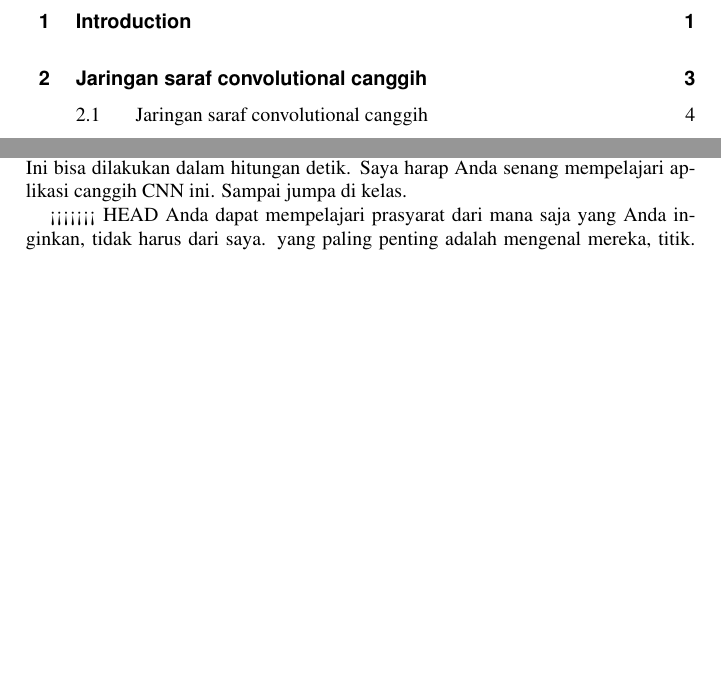
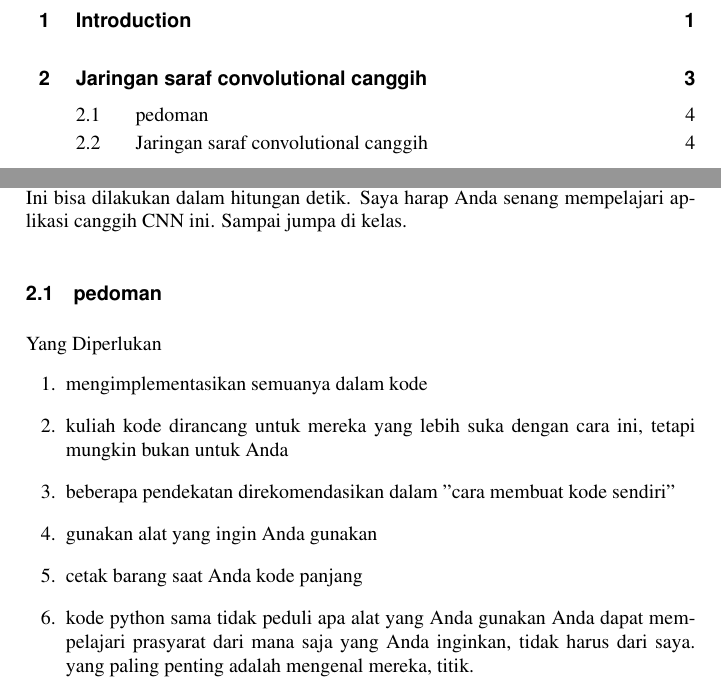
Before and after one commit to BukuInformatika/DeepLearningComputerVision, a LaTeX thesis (main.tex, which reads chapters/introduction.tex): two parts of pages 10 and 35 of 46 before the commit and two parts of pages 10 and 35 of 48 after it, joined at a grey line, cut so that both start at the same text, the shorter picture padded with empty space. Compiled offline with pdfLaTeX.

Commit message:
menambah paragraf

```diff
--- a/chapters/introduction.tex
+++ b/chapters/introduction.tex
@@ -37,9 +37,18 @@ Ini bisa dilakukan dalam hitungan detik.
 Saya harap Anda senang mempelajari aplikasi canggih CNN ini.
 Sampai jumpa di kelas.
 
-<<<<<<< HEAD
+\section{pedoman}
+Yang Diperlukan
+\begin{enumerate}
+\item mengimplementasikan semuanya dalam kode
+\item kuliah kode dirancang untuk mereka yang lebih suka dengan cara ini, tetapi mungkin bukan untuk Anda
+\item beberapa pendekatan direkomendasikan dalam "cara membuat kode sendiri"
+\item gunakan alat yang ingin Anda gunakan
+\item cetak barang saat Anda kode panjang
+\item kode python sama tidak peduli apa alat yang Anda gunakan
 Anda dapat mempelajari prasyarat dari mana saja yang Anda inginkan, tidak harus dari saya. yang paling penting adalah mengenal mereka, titik.
-=======
+\end {enumerate}
+
 \section{Jaringan saraf convolutional canggih}
 Tujuan Pembelajaran
 \begin{enumerate}
```
Also changed, not shown: main.pdf, chapters/introduction.tex (1 more changed lines).
